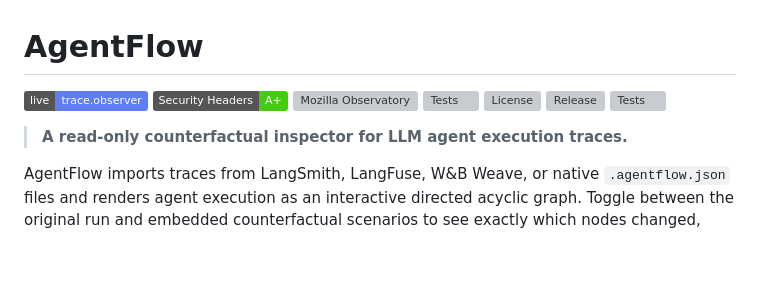
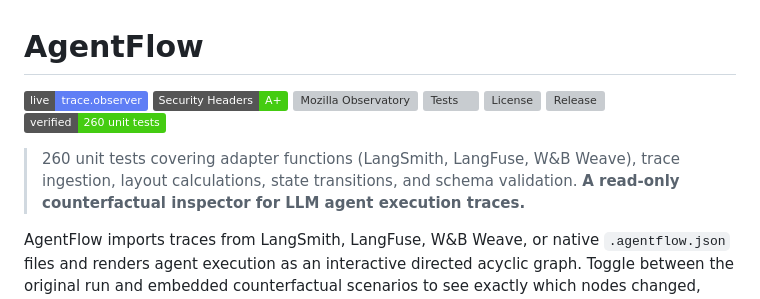
Before and after one commit to omryv/Agent-Flow, a Markdown page: README.md, the part around the change. Drawn GitHub-style; badges without logos; blank space fills up the shorter version; grey boxes are pictures that could not be loaded.

Commit message:
Add verified tests badge and update test details
Updated README to include verified tests badge and details on unit tests.

Signed-off-by: Omry Damari <247021342+Visigence@users.noreply.github.com>

```diff
--- a/README.md
+++ b/README.md
@@ -5,7 +5,10 @@
 [![Tests](https://github.com/Visigence/Agent-Flow/actions/workflows/test.yml/badge.svg)](https://github.com/Visigence/Agent-Flow/actions/workflows/test.yml)
 [![License](https://img.shields.io/github/license/Visigence/Agent-Flow)](LICENSE)
 [![Release](https://img.shields.io/github/v/tag/Visigence/Agent-Flow?label=release)](https://github.com/Visigence/Agent-Flow/releases/tag/AFV1.0)
-[![Tests](https://img.shields.io/endpoint?url=https://raw.githubusercontent.com/Visigence/Agent-Flow/badges/tests.json)](https://github.com/Visigence/Agent-Flow/actions/workflows/test.yml)
+[![Verified Tests](https://img.shields.io/badge/verified-260%20unit%20tests-brightgreen)](https://github.com/Visigence/Agent-Flow/actions/workflows/test.yml)
+
+> 260 unit tests covering adapter functions (LangSmith, LangFuse, W&B Weave),
+> trace ingestion, layout calculations, state transitions, and schema validation.
 > **A read-only counterfactual inspector for LLM agent execution traces.**
 
 AgentFlow imports traces from LangSmith, LangFuse, W&B Weave, or native `.agentflow.json` files and renders agent execution as an interactive directed acyclic graph. Toggle between the original run and embedded counterfactual scenarios to see exactly which nodes changed, how metrics shifted, and what the final answer would have been.
```
